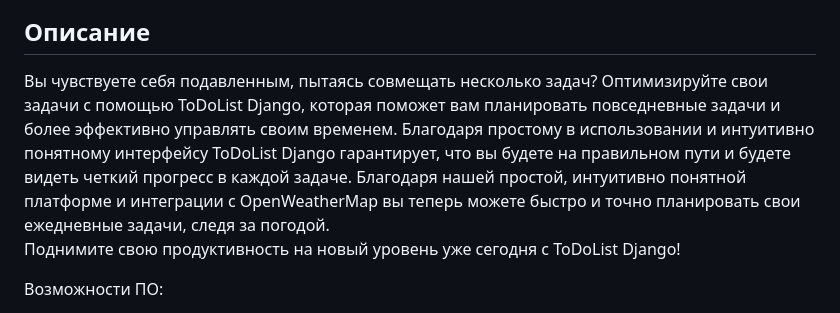
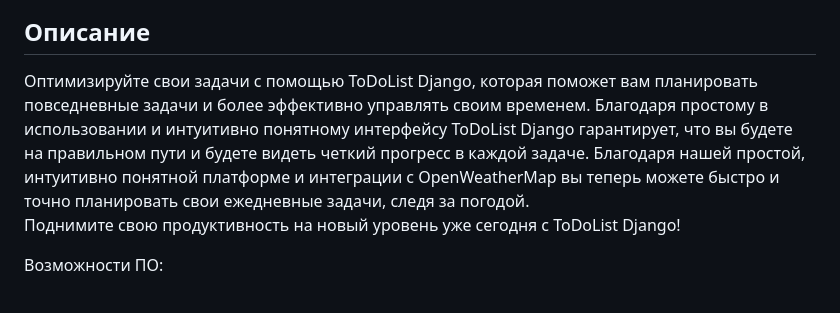
Before and after one commit to SultanovAsadbek/ToDoList-Django, a Markdown page: README.md, the part around the change. GitHub-like rendering.

Commit message:
Читай меня.

```diff
--- a/README.md
+++ b/README.md
@@ -1,7 +1,7 @@
 ![Header](https://github.com/SultanovAsadbek/ToDoList-Django/blob/Example/Project_assets/prj_name.gif)
 
 ## Описание
-Вы чувствуете себя подавленным, пытаясь совмещать несколько задач? Оптимизируйте свои задачи с помощью ToDoList Django, которая поможет вам планировать повседневные задачи и более эффективно управлять своим временем. Благодаря простому в использовании и интуитивно понятному интерфейсу ToDoList Django гарантирует, что вы будете на правильном пути и будете видеть четкий прогресс в каждой задаче. Благодаря нашей простой, интуитивно понятной платформе и интеграции с OpenWeatherMap вы теперь можете быстро и точно планировать свои ежедневные задачи, следя за погодой.
+Оптимизируйте свои задачи с помощью ToDoList Django, которая поможет вам планировать повседневные задачи и более эффективно управлять своим временем. Благодаря простому в использовании и интуитивно понятному интерфейсу ToDoList Django гарантирует, что вы будете на правильном пути и будете видеть четкий прогресс в каждой задаче. Благодаря нашей простой, интуитивно понятной платформе и интеграции с OpenWeatherMap вы теперь можете быстро и точно планировать свои ежедневные задачи, следя за погодой.
 <br> Поднимите свою продуктивность на новый уровень уже сегодня с ToDoList Django!
 
 Возможности ПО:
```
